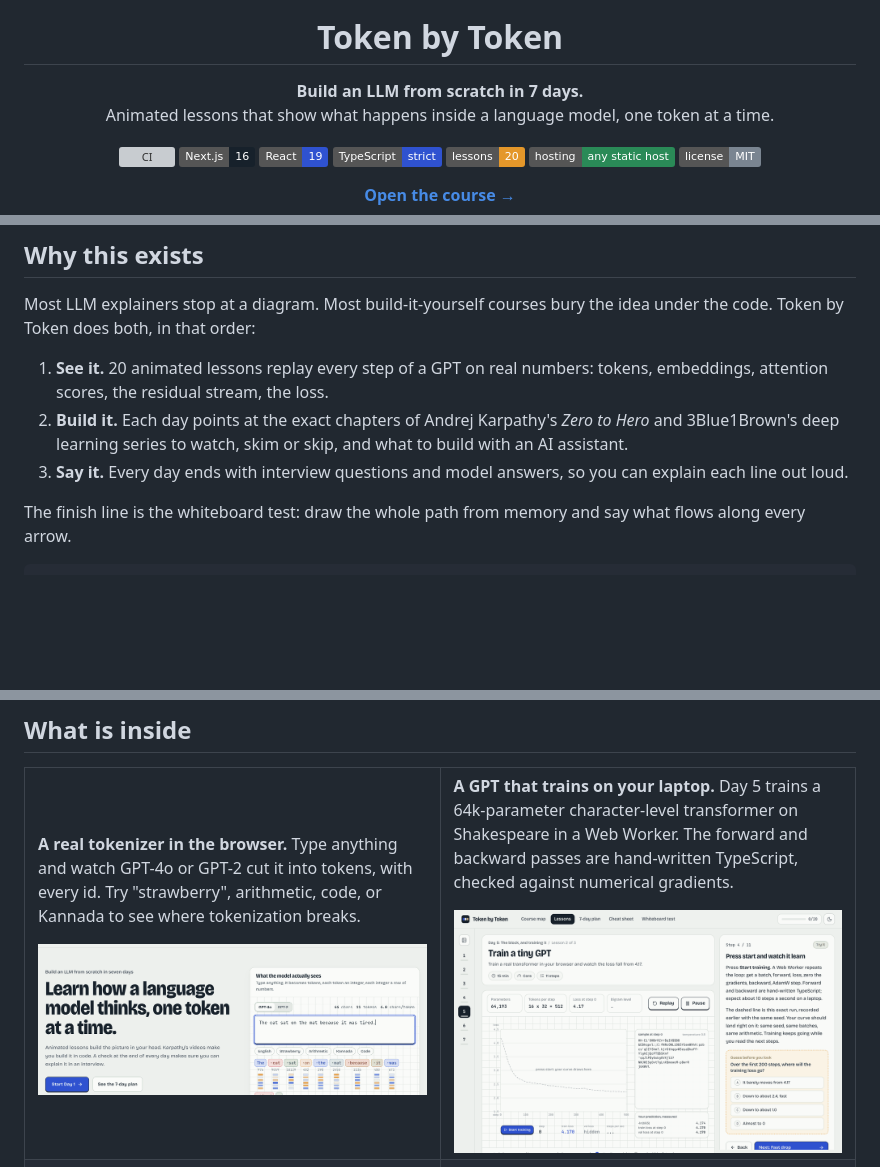
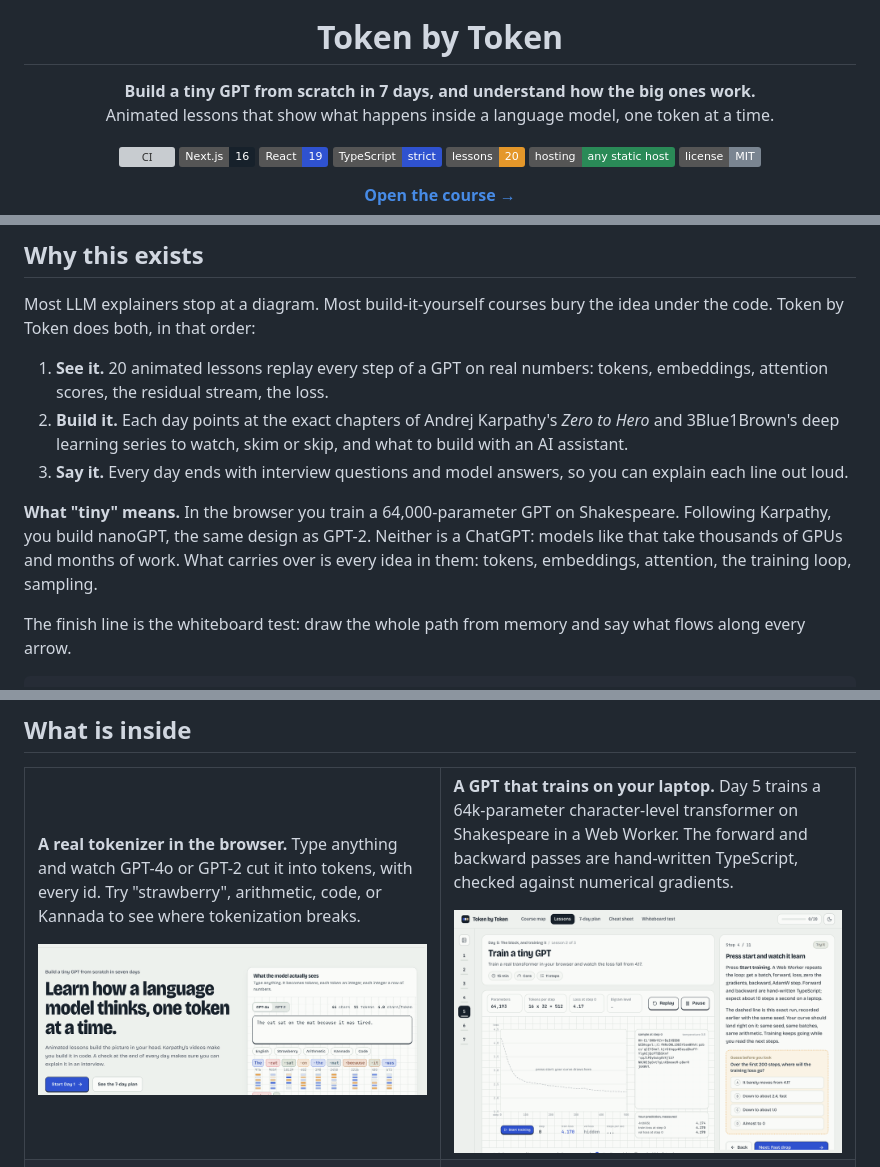
Before and after one commit to sushanshetty1/token-by-token, a Markdown page: README.md, 3 parts joined by grey strips. Drawn GitHub-style; pictures changed too: docs/media/tokenizer.gif; badges without logos; blank space fills up the shorter version; grey boxes are pictures that could not be loaded.

Commit message:
Honest promise: build a tiny GPT from scratch in 7 days

```diff
--- a/README.md
+++ b/README.md
@@ -4,7 +4,7 @@
 
 # Token by Token
 
-**Build an LLM from scratch in 7 days.**<br>
+**Build a tiny GPT from scratch in 7 days, and understand how the big ones work.**<br>
 Animated lessons that show what happens inside a language model, one token at a time.
 
 [![CI](https://github.com/sushanshetty1/token-by-token/actions/workflows/ci.yml/badge.svg)](https://github.com/sushanshetty1/token-by-token/actions/workflows/ci.yml)
@@ -29,6 +29,8 @@ Most LLM explainers stop at a diagram. Most build-it-yourself courses bury the i
 1. **See it.** 20 animated lessons replay every step of a GPT on real numbers: tokens, embeddings, attention scores, the residual stream, the loss.
 2. **Build it.** Each day points at the exact chapters of Andrej Karpathy's *Zero to Hero* and 3Blue1Brown's deep learning series to watch, skim or skip, and what to build with an AI assistant.
 3. **Say it.** Every day ends with interview questions and model answers, so you can explain each line out loud.
+
+**What "tiny" means.** In the browser you train a 64,000-parameter GPT on Shakespeare. Following Karpathy, you build nanoGPT, the same design as GPT-2. Neither is a ChatGPT: models like that take thousands of GPUs and months of work. What carries over is every idea in them: tokens, embeddings, attention, the training loop, sampling.
 
 The finish line is the whiteboard test: draw the whole path from memory and say what flows along every arrow.
 
```
Also changed, not shown: 9 other files.
